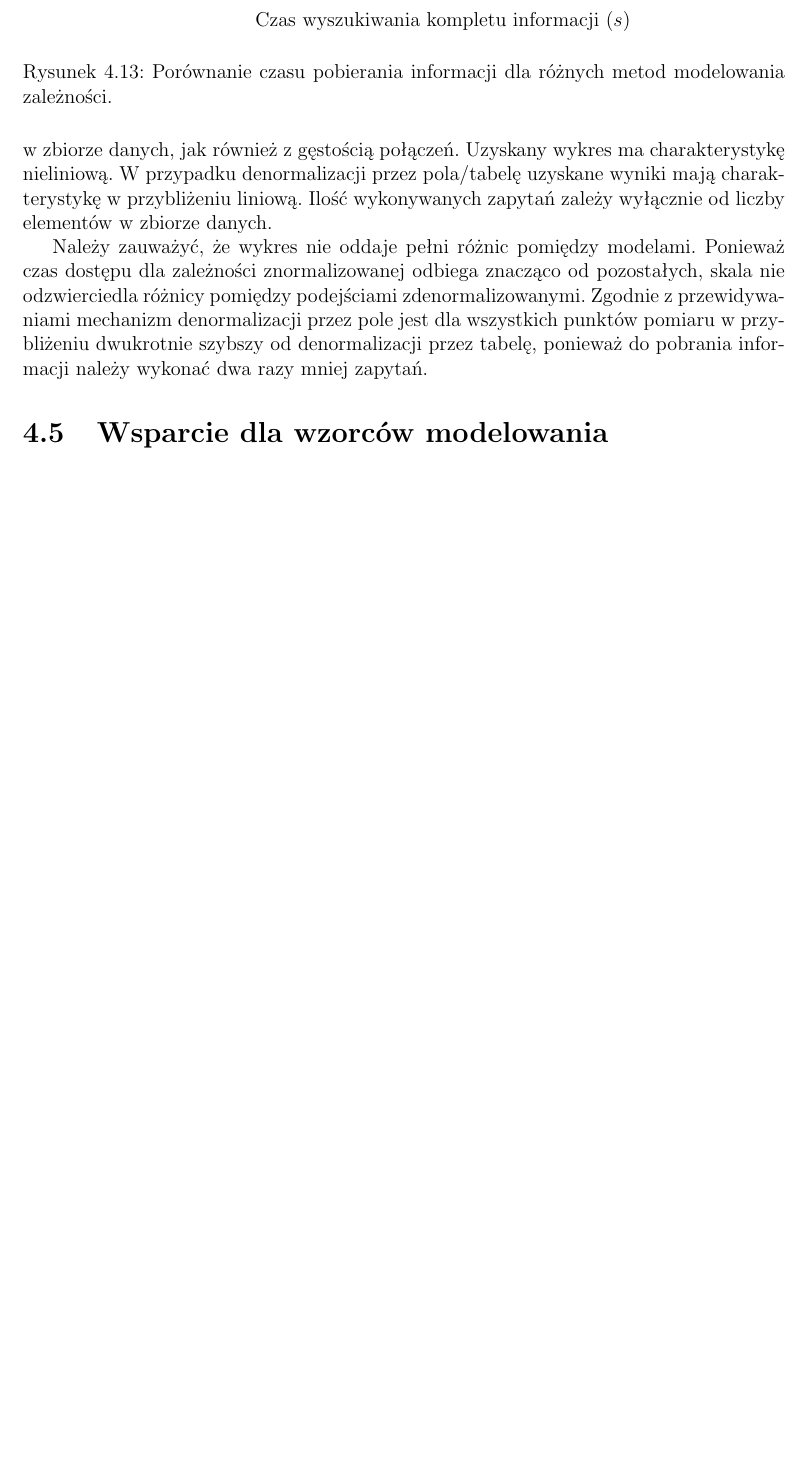
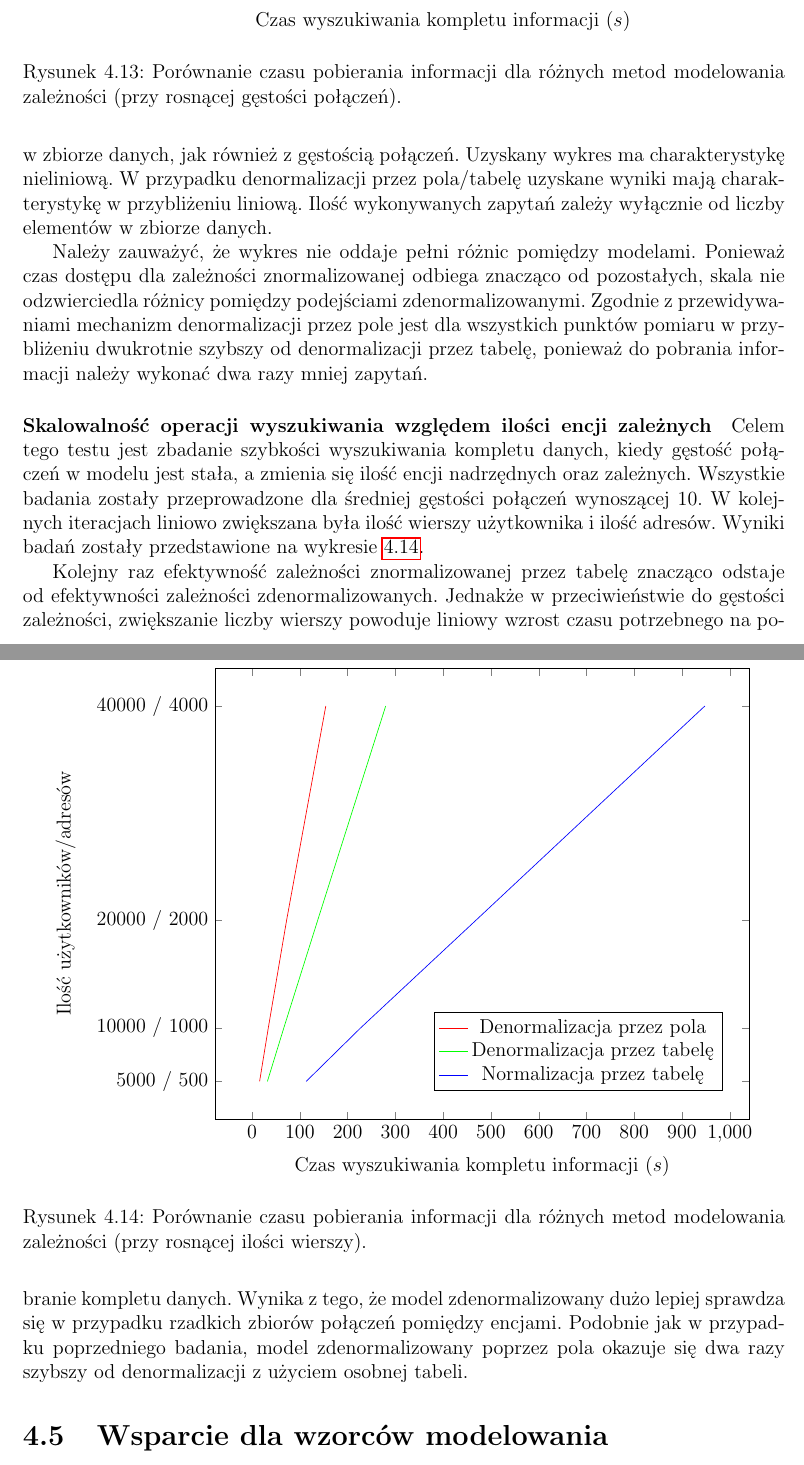
Before and after one commit to turekj/cassom, a LaTeX thesis (thesis/main.tex, which reads thesis/object_modeling.tex): part of page 31 of 44 before the commit and two parts of pages 31 and 32 of 44 after it, the two joined at a grey line, cut so that both start at the same text, the shorter picture padded with empty space. The pictures show the PDF file thesis/main.pdf that the author committed with the source.

Commit message:
Described second selection test results

```diff
--- a/thesis/object_modeling.tex
+++ b/thesis/object_modeling.tex
@@ -403,7 +403,7 @@ W~trakcie testu zostało wygenerowanych 10000 użytkowników oraz 1000 adresów.
 		\begin{axis}[
 				width=.8\textwidth,
 				xlabel=Czas wyszukiwania kompletu informacji ($s$),
-				ylabel=Średnia gęstość relacji,
+				ylabel=Średnia gęstość zależności,
 				scaled ticks=false,
 				tick label style={/pgf/number format/fixed},
 				legend style={at={(0.95,0.15)},anchor=east}
@@ -437,13 +437,63 @@ W~trakcie testu zostało wygenerowanych 10000 użytkowników oraz 1000 adresów.
 		\end{axis}
 	\end{tikzpicture}
 
-	\caption{Porównanie czasu pobierania informacji dla różnych metod modelowania zależności.}
+	\caption{Porównanie czasu pobierania informacji dla różnych metod modelowania zależności (przy rosnącej gęstości połączeń).}
 	\label{fig:select_time_relation_density_comparison}
 \end{figure}
 
 Z~wykresu można odczytać ogromną przewagę modeli zdenormalizowanych nad modelem znormalizowanym przy masowym odczycie wielu rekordów. Jest to zgodne z~prognozami przedstawionymi w~sekcji~\ref{sec:normalization_by_table}. Liczba zapytań potrzebnych do pobrania kompletu informacji z~wykorzystaniem normalizacji przez tabelę rośnie wraz ze wzrostem encji w~zbiorze danych, jak również z~gęstością połączeń. Uzyskany wykres ma charakterystykę nieliniową. W~przypadku denormalizacji przez pola/tabelę uzyskane wyniki mają charakterystykę w~przybliżeniu liniową. Ilość wykonywanych zapytań zależy wyłącznie od liczby elementów w~zbiorze danych.
 
 Należy zauważyć, że wykres nie oddaje pełni różnic pomiędzy modelami. Ponieważ czas dostępu dla zależności znormalizowanej odbiega znacząco od pozostałych, skala nie odzwierciedla różnicy pomiędzy podejściami zdenormalizowanymi. Zgodnie z~przewidywaniami mechanizm denormalizacji przez pole jest dla wszystkich punktów pomiaru w~przybliżeniu dwukrotnie szybszy od denormalizacji przez tabelę, ponieważ do pobrania informacji należy wykonać dwa razy mniej zapytań.
+
+\paragraph{Skalowalność operacji wyszukiwania względem ilości encji zależnych}
+
+Celem tego testu jest zbadanie szybkości wyszukiwania kompletu danych, kiedy gęstość połączeń w~modelu jest stała, a~zmienia się ilość encji nadrzędnych oraz zależnych. Wszystkie badania zostały przeprowadzone dla średniej gęstości połączeń wynoszącej 10. W~kolejnych iteracjach liniowo zwiększana była ilość wierszy użytkownika i~ilość adresów. Wyniki badań zostały przedstawione na wykresie~\ref{fig:select_time_relation_quantity_comparison}.
+
+\begin{figure}[ht!]
+	\centering
+	\begin{tikzpicture}
+		\begin{axis}[
+				width=.8\textwidth,
+				xlabel=Czas wyszukiwania kompletu informacji ($s$),
+				ylabel=Ilość użytkowników/adresów,
+				scaled ticks=false,
+				tick label style={/pgf/number format/fixed},
+				ytick={5000, 10000, 20000, 40000},
+				yticklabels={5000 / 500, 10000 / 1000, 20000 / 2000, 40000 / 4000},
+				yticklabel style={text width=2.5cm, align=right, /pgf/number format/fixed},
+				legend style={at={(0.95,0.15)},anchor=east}
+			]
+			\addplot[color=red] coordinates {
+				(154.221, 40000)
+				(72.077, 20000)
+				(33.882, 10000)
+				(15.623, 5000)
+			};
+			\addlegendentry{Denormalizacja przez pola}
+
+			\addplot[color=green] coordinates {
+				(279.663, 40000)
+				(137.108, 20000)
+				(66.424, 10000)
+				(31.974, 5000)
+			};
+			\addlegendentry{Denormalizacja przez tabelę}
+
+			\addplot[color=blue] coordinates {
+				(947.889, 40000)
+				(468.024, 20000)
+				(227.424, 10000)
+				(113.211, 5000)
+			};
+			\addlegendentry{Normalizacja przez tabelę}
+		\end{axis}
+	\end{tikzpicture}
+
+	\caption{Porównanie czasu pobierania informacji dla różnych metod modelowania zależności (przy rosnącej ilości wierszy).}
+	\label{fig:select_time_relation_quantity_comparison}
+\end{figure}
+
+Kolejny raz efektywność zależności znormalizowanej przez tabelę znacząco odstaje od efektywności zależności zdenormalizowanych. Jednakże w~przeciwieństwie do gęstości zależności, zwiększanie liczby wierszy powoduje liniowy wzrost czasu potrzebnego na pobranie kompletu danych. Wynika z~tego, że model zdenormalizowany dużo lepiej sprawdza się w~przypadku rzadkich zbiorów połączeń pomiędzy encjami. Podobnie jak w~przypadku poprzedniego badania, model zdenormalizowany poprzez pola okazuje się dwa razy szybszy od denormalizacji z~użyciem osobnej tabeli.
 
 \section{Wsparcie dla wzorców modelowania}
 
```
Also changed, not shown: thesis/main.pdf, 1 other file.
